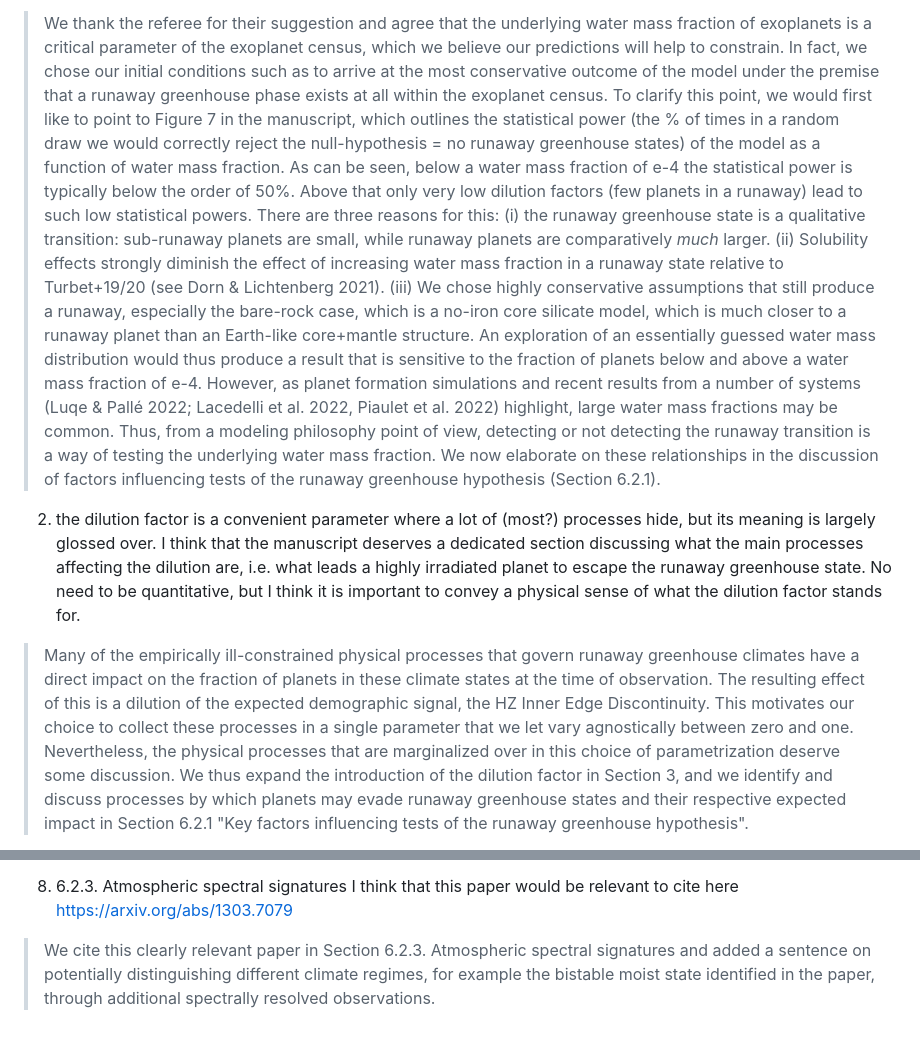
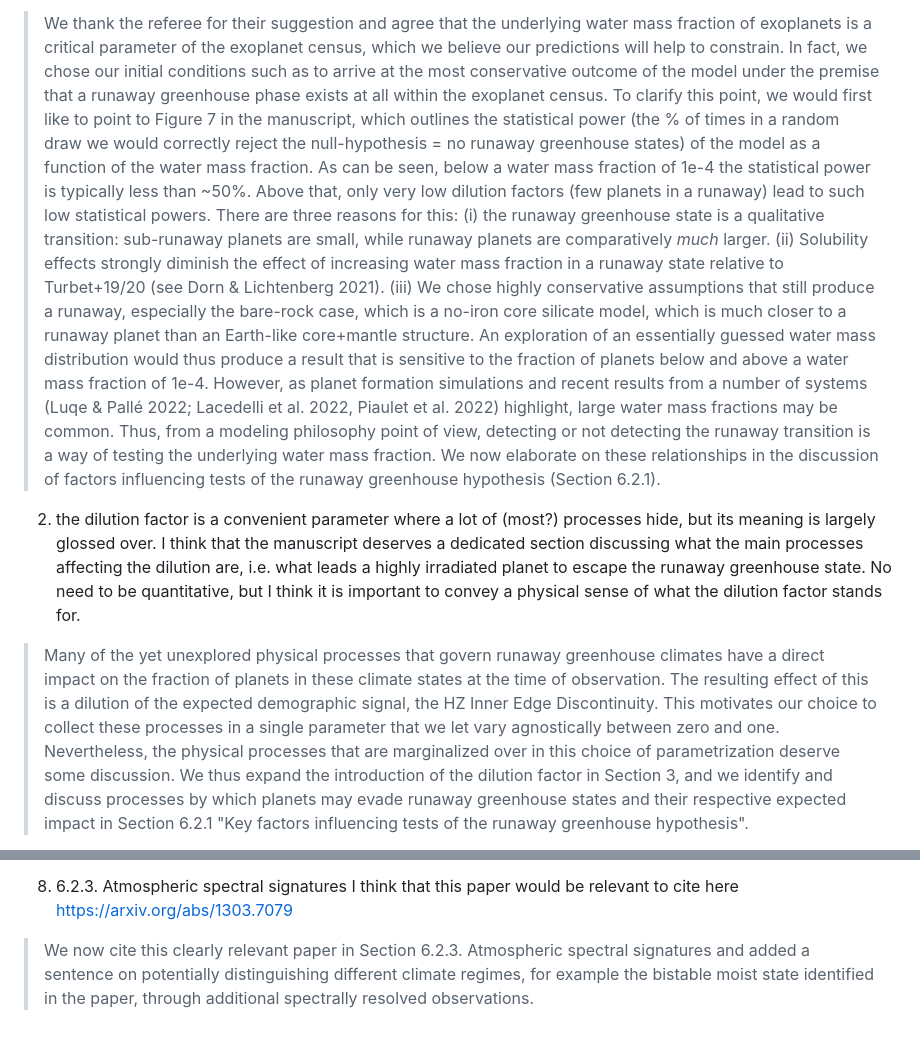
Before and after one commit to matiscke/hz-inner-edge-discontinuity, a Markdown page: review/psj_revision.md, 2 parts joined by grey strips. Rendered like a GitHub page.

Commit message:
minor corrections to the reply

```diff
--- a/review/psj_revision.md
+++ b/review/psj_revision.md
@@ -4,13 +4,13 @@
 
 1) I am skeptical regarding the claim that "Assuming a distribution of water mass fractions instead of a fixed value would thus not significantly change our results." (L. 1360-1362). While I understand that considering a single x_H2O value simplifies the model, assuming that all planets have the same water content is most certainly wrong. One can obviously debate what a realistic water mass fraction would be, and constraining it is beyond the scope of this study, but I think that an important robustness test would be to test at least a (log-)uniform distribution and see how the results change. This might, in turn, call for further discussion. In particular, I am not convinced that planet having a small water mass fraction can simply be absorbed in the dilution factor, because I expect a continuous distribution of x_H2O to have a more complex effect.
 > We thank the referee for their suggestion and agree that the underlying water mass fraction of exoplanets is a critical parameter of the exoplanet census, which we believe our predictions will help to constrain. In fact, we chose our initial conditions such as to arrive at the most conservative outcome of the model under the premise that a runaway greenhouse phase exists at all within the exoplanet census.
-> To clarify this point, we would first like to point to Figure 7 in the manuscript, which outlines the statistical power (the % of times in a random draw we would correctly reject the null-hypothesis = no runaway greenhouse states) of the model as a function of water mass fraction. As can be seen, below a water mass fraction of e-4 the statistical power is typically below the order of 50%. Above that only very low dilution factors (few planets in a runaway) lead to such low statistical powers. There are three reasons for this: (i) the runaway greenhouse state is a qualitative transition: sub-runaway planets are small, while runaway planets are comparatively *much* larger. (ii) Solubility effects strongly diminish the effect of increasing water mass fraction in a runaway state relative to Turbet+19/20 (see Dorn & Lichtenberg 2021). (iii) We chose highly conservative assumptions that still produce a runaway, especially the bare-rock case, which is a no-iron core silicate model, which is much closer to a runaway planet than an Earth-like core+mantle structure.
-> An exploration of an essentially guessed water mass distribution would thus produce a result that is sensitive to the fraction of planets below and above a water mass fraction of e-4. However, as planet formation simulations and recent results from a number of systems (Luqe & Pallé 2022; Lacedelli et al. 2022, Piaulet et al. 2022) highlight, large water mass fractions may be common. Thus, from a modeling philosophy point of view, detecting or not detecting the runaway transition is a way of testing the underlying water mass fraction.
+> To clarify this point, we would first like to point to Figure 7 in the manuscript, which outlines the statistical power (the % of times in a random draw we would correctly reject the null-hypothesis = no runaway greenhouse states) of the model as a function of the water mass fraction. As can be seen, below a water mass fraction of 1e-4 the statistical power is typically less than ~50%. Above that, only very low dilution factors (few planets in a runaway) lead to such low statistical powers. There are three reasons for this: (i) the runaway greenhouse state is a qualitative transition: sub-runaway planets are small, while runaway planets are comparatively *much* larger. (ii) Solubility effects strongly diminish the effect of increasing water mass fraction in a runaway state relative to Turbet+19/20 (see Dorn & Lichtenberg 2021). (iii) We chose highly conservative assumptions that still produce a runaway, especially the bare-rock case, which is a no-iron core silicate model, which is much closer to a runaway planet than an Earth-like core+mantle structure.
+> An exploration of an essentially guessed water mass distribution would thus produce a result that is sensitive to the fraction of planets below and above a water mass fraction of 1e-4. However, as planet formation simulations and recent results from a number of systems (Luqe & Pallé 2022; Lacedelli et al. 2022, Piaulet et al. 2022) highlight, large water mass fractions may be common. Thus, from a modeling philosophy point of view, detecting or not detecting the runaway transition is a way of testing the underlying water mass fraction.
 > We now elaborate on these relationships in the discussion of factors influencing tests of the runaway greenhouse hypothesis (Section 6.2.1).
 
 
 2) the dilution factor is a convenient parameter where a lot of (most?) processes hide, but its meaning is largely glossed over. I think that the manuscript deserves a dedicated section discussing what the main processes affecting the dilution are, i.e. what leads a highly irradiated planet to escape the runaway greenhouse state. No need to be quantitative, but I think it is important to convey a physical sense of what the dilution factor stands for.
-> Many of the empirically ill-constrained physical processes that govern runaway greenhouse climates have a direct impact on the fraction of planets in these climate states at the time of observation. The resulting effect of this is a dilution of the expected demographic signal, the HZ Inner Edge Discontinuity. This motivates our choice to collect these processes in a single parameter that we let vary agnostically between zero and one.
+> Many of the yet unexplored physical processes that govern runaway greenhouse climates have a direct impact on the fraction of planets in these climate states at the time of observation. The resulting effect of this is a dilution of the expected demographic signal, the HZ Inner Edge Discontinuity. This motivates our choice to collect these processes in a single parameter that we let vary agnostically between zero and one.
 > Nevertheless, the physical processes that are marginalized over in this choice of parametrization deserve some discussion. We thus expand the introduction of the dilution factor in Section 3, and we identify and discuss processes by which planets may evade runaway greenhouse states and their respective expected impact in Section 6.2.1 "Key factors influencing tests of the runaway greenhouse hypothesis".
 
 Minor comments:
@@ -62,4 +62,4 @@ I think that this is a major uncertainty in the results. The lifetime to lose a
 
 8) 6.2.3. Atmospheric spectral signatures
 I think that this paper would be relevant to cite here https://arxiv.org/abs/1303.7079
-> We cite this clearly relevant paper in Section 6.2.3. Atmospheric spectral signatures and added a sentence on potentially distinguishing different climate regimes, for example the bistable moist state identified in the paper, through additional spectrally resolved observations.
+> We now cite this clearly relevant paper in Section 6.2.3. Atmospheric spectral signatures and added a sentence on potentially distinguishing different climate regimes, for example the bistable moist state identified in the paper, through additional spectrally resolved observations.
```
